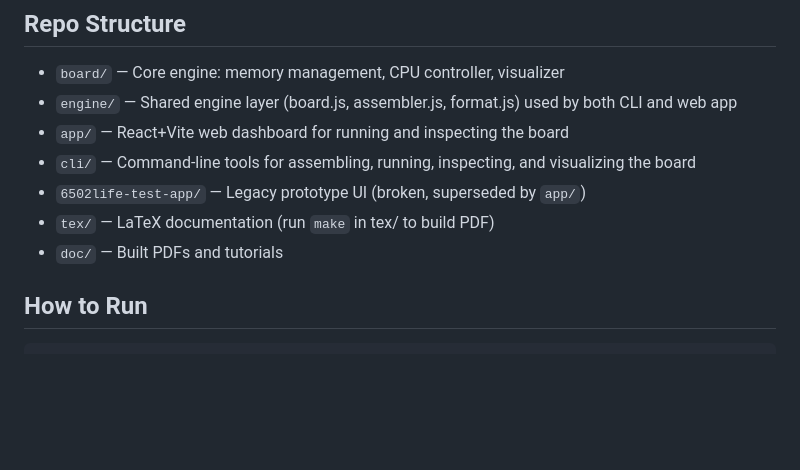
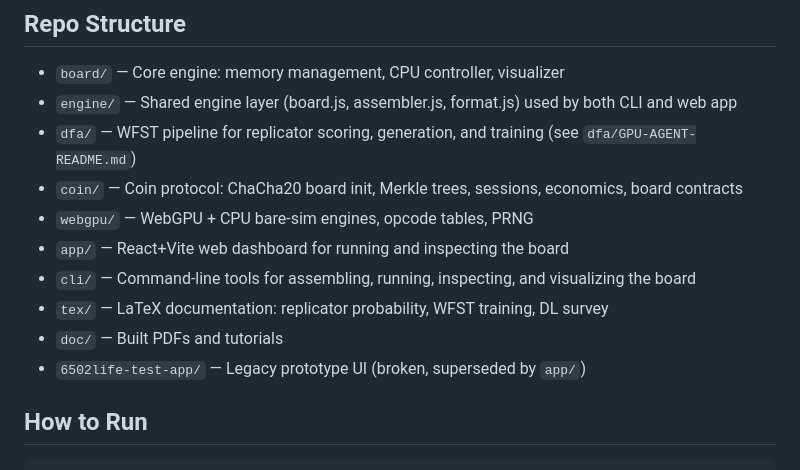
Before and after one commit to ihh/6502life, a Markdown page: CLAUDE.md, the part around the change. Rendered like a GitHub page; blank space fills up the shorter version.

Commit message:
Update CLAUDE.md: add dfa/, coin/, webgpu/, tex/ to repo structure
Co-Authored-By: Claude Opus 4.6 (1M context) <noreply@anthropic.com>

```diff
--- a/CLAUDE.md
+++ b/CLAUDE.md
@@ -6,11 +6,14 @@ A virtual 256x256 grid of interconnected 6502 CPUs simulating cellular automata.
 
 - `board/` — Core engine: memory management, CPU controller, visualizer
 - `engine/` — Shared engine layer (board.js, assembler.js, format.js) used by both CLI and web app
+- `dfa/` — WFST pipeline for replicator scoring, generation, and training (see `dfa/GPU-AGENT-README.md`)
+- `coin/` — Coin protocol: ChaCha20 board init, Merkle trees, sessions, economics, board contracts
+- `webgpu/` — WebGPU + CPU bare-sim engines, opcode tables, PRNG
 - `app/` — React+Vite web dashboard for running and inspecting the board
 - `cli/` — Command-line tools for assembling, running, inspecting, and visualizing the board
+- `tex/` — LaTeX documentation: replicator probability, WFST training, DL survey
+- `doc/` — Built PDFs and tutorials
 - `6502life-test-app/` — Legacy prototype UI (broken, superseded by `app/`)
-- `tex/` — LaTeX documentation (run `make` in tex/ to build PDF)
-- `doc/` — Built PDFs and tutorials
 
 ## How to Run
 
```
